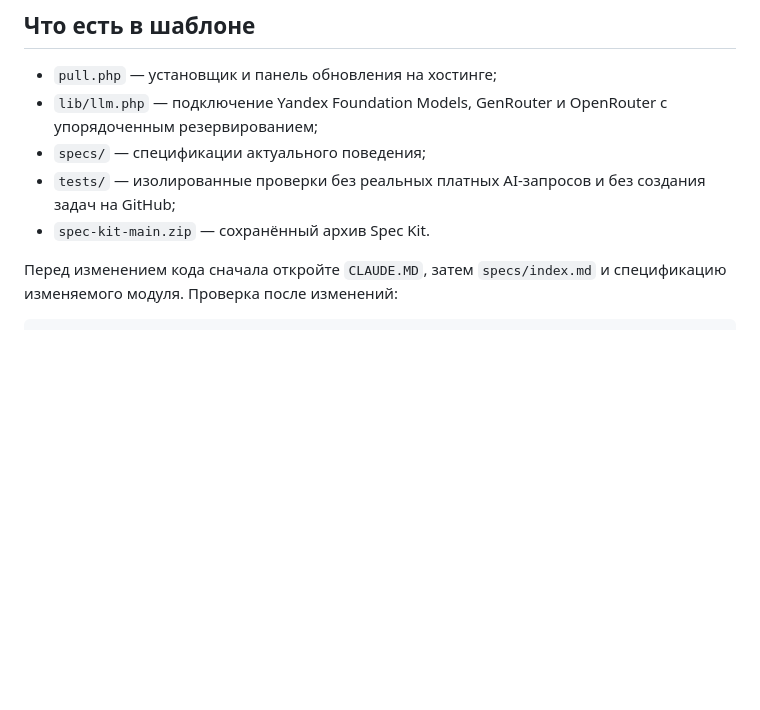
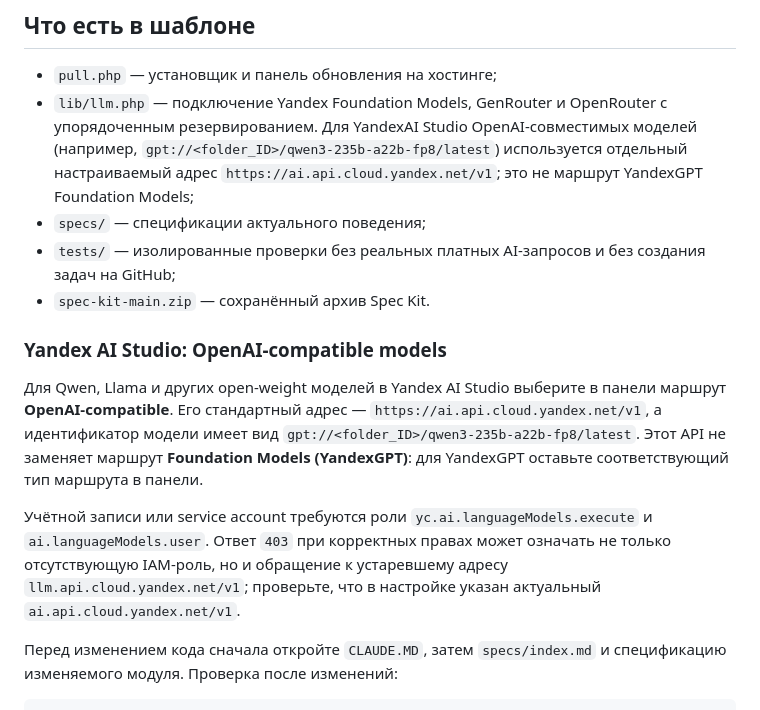
Before and after one commit to dansury/neurosaas_template, a Markdown page: README.md, the part around the change. GitHub-like rendering; blank space fills up the shorter version.

Commit message:
fix: use current Yandex AI Studio endpoint

```diff
--- a/README.md
+++ b/README.md
@@ -63,10 +63,25 @@
 ## Что есть в шаблоне
 
 - `pull.php` — установщик и панель обновления на хостинге;
-- `lib/llm.php` — подключение Yandex Foundation Models, GenRouter и OpenRouter с упорядоченным резервированием;
+- `lib/llm.php` — подключение Yandex Foundation Models, GenRouter и OpenRouter с упорядоченным резервированием. Для YandexAI Studio OpenAI-совместимых моделей (например, `gpt://<folder_ID>/qwen3-235b-a22b-fp8/latest`) используется отдельный настраиваемый адрес `https://ai.api.cloud.yandex.net/v1`; это не маршрут YandexGPT Foundation Models;
 - `specs/` — спецификации актуального поведения;
 - `tests/` — изолированные проверки без реальных платных AI-запросов и без создания задач на GitHub;
 - `spec-kit-main.zip` — сохранённый архив Spec Kit.
+
+### Yandex AI Studio: OpenAI-compatible models
+
+Для Qwen, Llama и других open-weight моделей в Yandex AI Studio выберите в
+панели маршрут **OpenAI-compatible**. Его стандартный адрес —
+`https://ai.api.cloud.yandex.net/v1`, а идентификатор модели имеет вид
+`gpt://<folder_ID>/qwen3-235b-a22b-fp8/latest`. Этот API не заменяет маршрут
+**Foundation Models (YandexGPT)**: для YandexGPT оставьте соответствующий тип
+маршрута в панели.
+
+Учётной записи или service account требуются роли `yc.ai.languageModels.execute`
+и `ai.languageModels.user`. Ответ `403` при корректных правах может означать не
+только отсутствующую IAM-роль, но и обращение к устаревшему адресу
+`llm.api.cloud.yandex.net/v1`; проверьте, что в настройке указан актуальный
+`ai.api.cloud.yandex.net/v1`.
 
 Перед изменением кода сначала откройте `CLAUDE.MD`, затем `specs/index.md` и спецификацию изменяемого модуля. Проверка после изменений:
 
```
